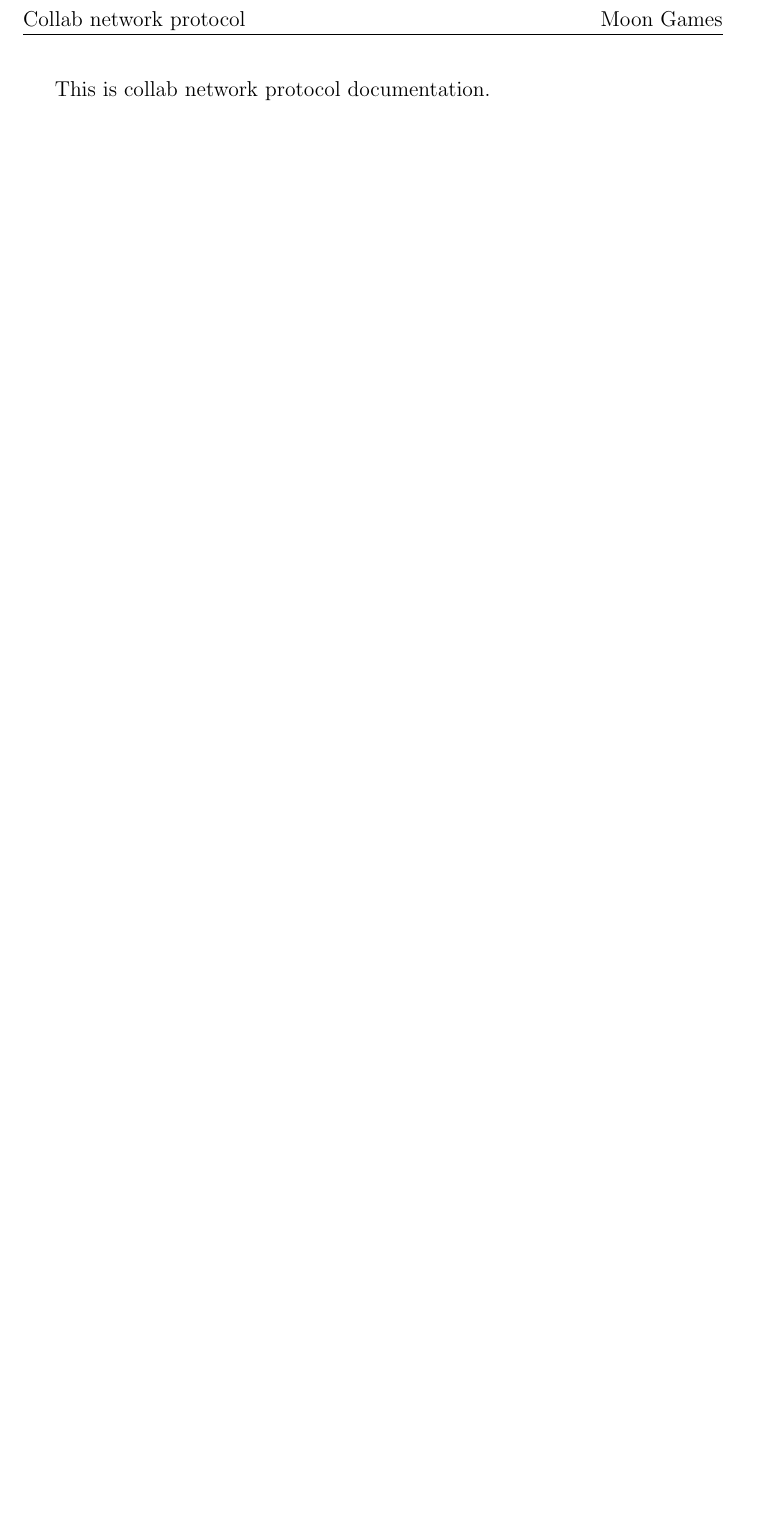
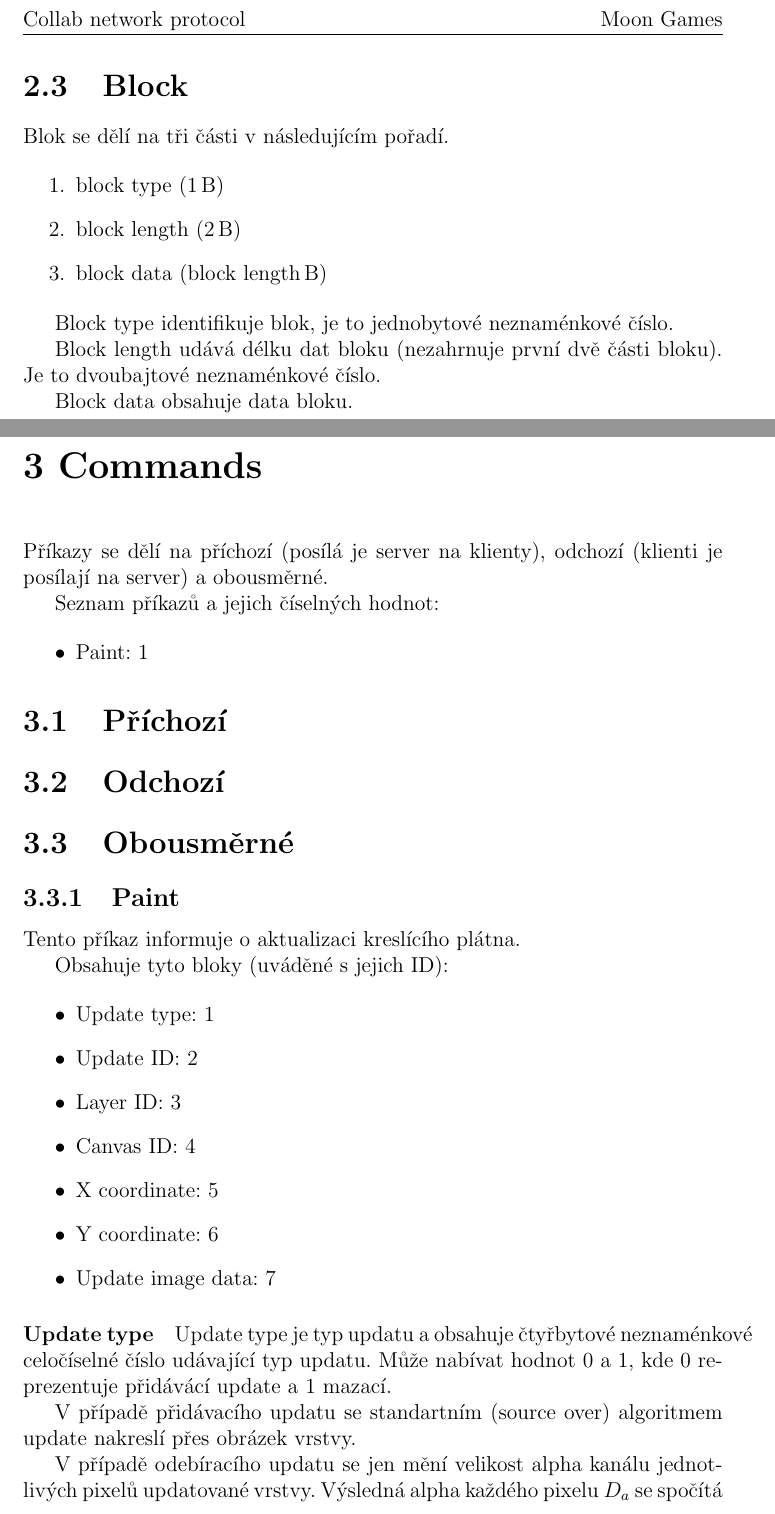
Before and after one commit to MoonGames/collab-network, a LaTeX document (doc/protocol.tex): part of the page before the commit and two parts of pages 4 and 5 of 6 after it, the two joined at a grey line, cut so that both start at the same text, the shorter picture padded with empty space. Compiled offline with pdfLaTeX.

Commit message:
Editing protocol documentation (latex files).

```diff
--- a/doc/protocol.tex
+++ b/doc/protocol.tex
@@ -28,4 +28,3 @@
 
 \begin{document}
 
-This is collab network protocol documentation.
@@ -31,0 +73,55 @@ This is collab network protocol documentation.
+\section{Block}
+\label{text.collab_message.block}
+
+Blok se dělí na tři části v následujícím pořadí.
+
+\begin{enumerate}
+	\item block type (1\,{}B)
+	\item block length (2\,{}B)
+	\item block data (block length\,{}B)
+\end{enumerate}
+
+Block type identifikuje blok, je to jednobytové neznaménkové číslo.
+
+Block length udává délku dat bloku (nezahrnuje první dvě části bloku). Je to dvoubajtové neznaménkové číslo.
+
+Block data obsahuje data bloku.
+
+\chapter{Commands}
+
+Příkazy se dělí na příchozí (posílá je server na klienty), odchozí (klienti je posílají na server) a obousměrné.
+
+Seznam příkazů a jejich číselných hodnot:
+
+\begin{itemize}
+	\item Paint: 1
+\end{itemize}
+
+\section{Příchozí}
+
+\section{Odchozí}
+
+\section{Obousměrné}
+
+\subsection{Paint}
+
+Tento příkaz informuje o aktualizaci kreslícího plátna.
+
+Obsahuje tyto bloky (uváděné s jejich ID):
+
+\begin{itemize}
+	\item Update type: 1
+	\item Update ID: 2
+	\item Layer ID: 3
+	\item Canvas ID: 4
+	\item X coordinate: 5
+	\item Y coordinate: 6
+	\item Update image data: 7
+\end{itemize}
+
+\paragraph{Update type}
+Update type je typ updatu a obsahuje čtyřbytové neznaménkové celočíselné číslo udávající typ updatu. Může nabívat hodnot $0$ a $1$, kde $0$ reprezentuje přidávácí update a $1$ mazací.
+
+V případě přidávacího updatu se standartním (source over) algoritmem update nakreslí přes obrázek vrstvy.
+
+V případě odebíracího updatu se jen mění velikost alpha kanálu jednotlivých pixelů updatované vrstvy. Výsledná alpha každého pixelu $D_{a}$ se spočítá jako $D_{a} = S_{a} \cdot P_{a}$ kde $S_{a}$ značí alphu pixelu v updatovacím obrázku a $P_{a}$ značí alphu v v obrázku vrstvy před updatem. Všechny alphy ve výpočtu nabívají hodnot $0$ až $1$, takže je před výpočtem potřeba je převést ze standartní podoby $0$ až $255$ na tyto dělením číslem $255$ a po výpočtu převést zpátky násobením.
@@ -32,2 +144,4 @@ This is collab network protocol documentation.
+\paragraph{Update image data}
+Obsahuje binární data PNG obrázku typu ABGR. Viz http://www.w3.org/Graphics/PNG/.
 
 \end{document}
```
Also changed, not shown: doc/protocol.pdf, doc/protocol.tex (58 more changed lines).
